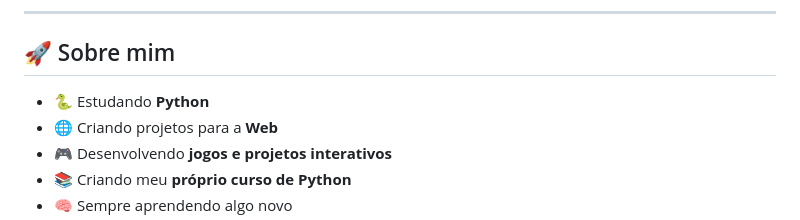
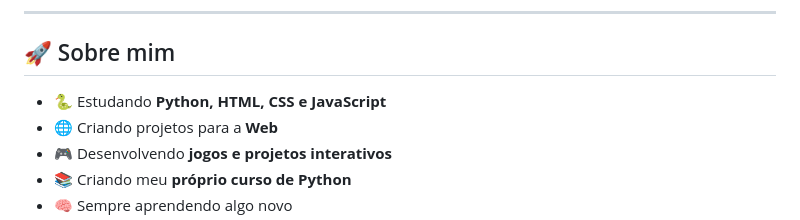
Before and after one commit to DiegoAlvesDs/DiegoAlvesDS, a Markdown page: README.md, the part around one of its changes. Drawn GitHub-style.

```diff
--- a/README.md
+++ b/README.md
@@ -14,7 +14,7 @@
 
 ## 🚀 Sobre mim
 
-- 🐍 Estudando **Python**
+- 🐍 Estudando **Python, HTML, CSS e JavaScript**
 - 🌐 Criando projetos para a **Web**
 - 🎮 Desenvolvendo **jogos e projetos interativos**
 - 📚 Criando meu **próprio curso de Python**
```
Also changed, not shown: other parts of README.md (+5 -17 lines).
